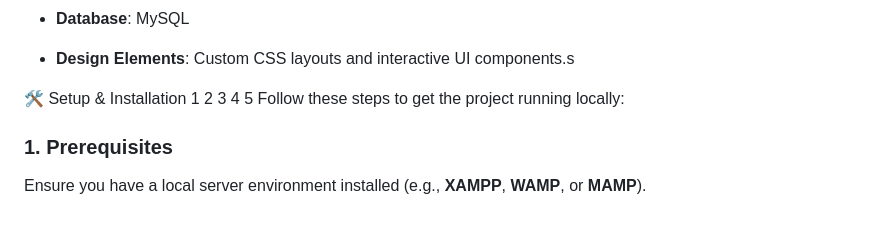
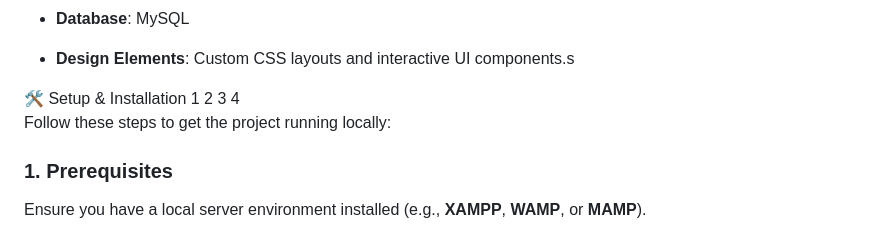
Before and after one commit to prakash200514/PredictaCare, a Markdown page: README.md, the part around the change. GitHub-like rendering.

```diff
--- a/README.md
+++ b/README.md
@@ -36,7 +36,7 @@ This Project is predict the disease based on your Symptoms .Here ,the I use Html
 - **Design Elements**: Custom CSS layouts and interactive UI components.s
 
 🛠️ Setup & Installation
-1 2 3  4  5
+1 2 3  4
 Follow these steps to get the project running locally:
 
 ### 1. Prerequisites
```
